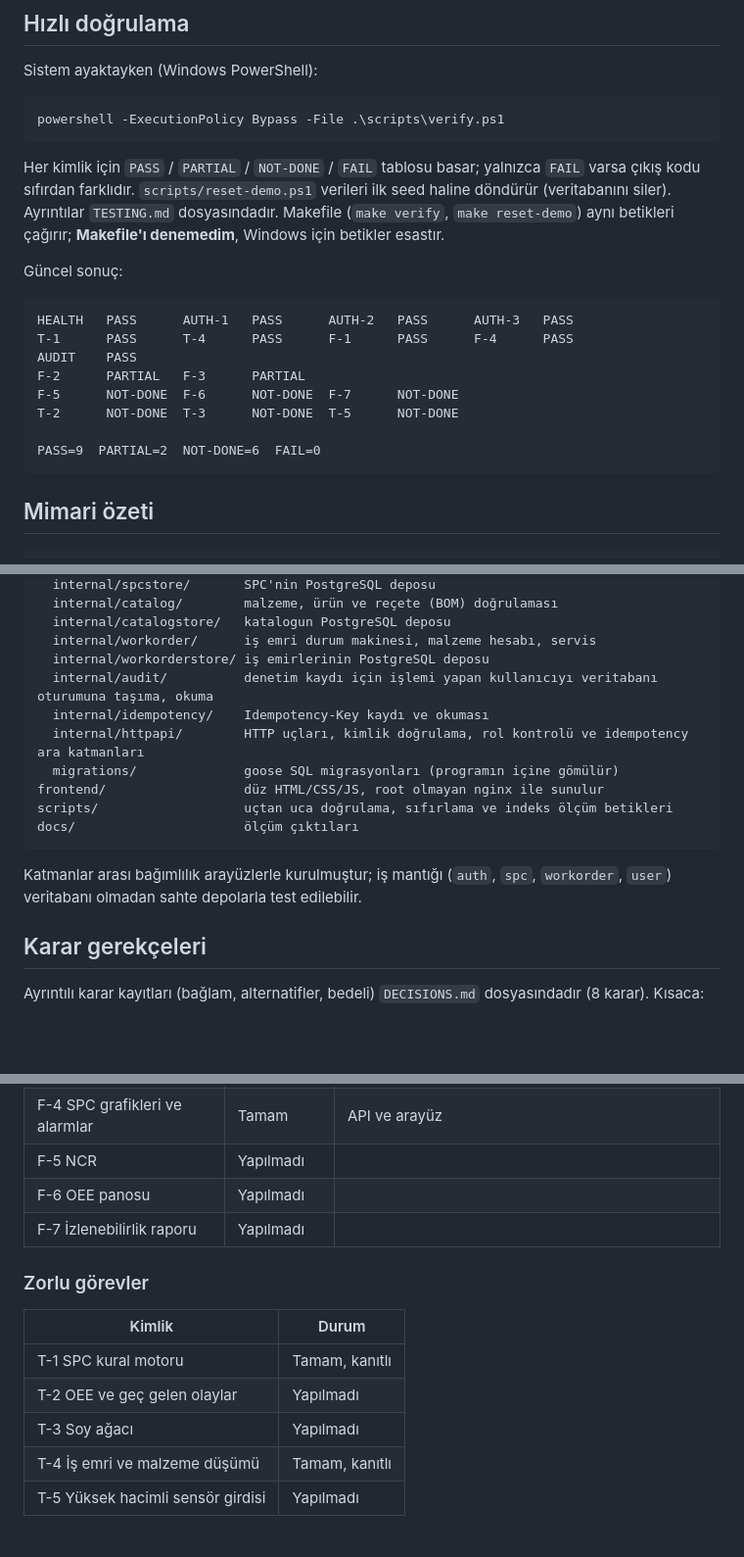
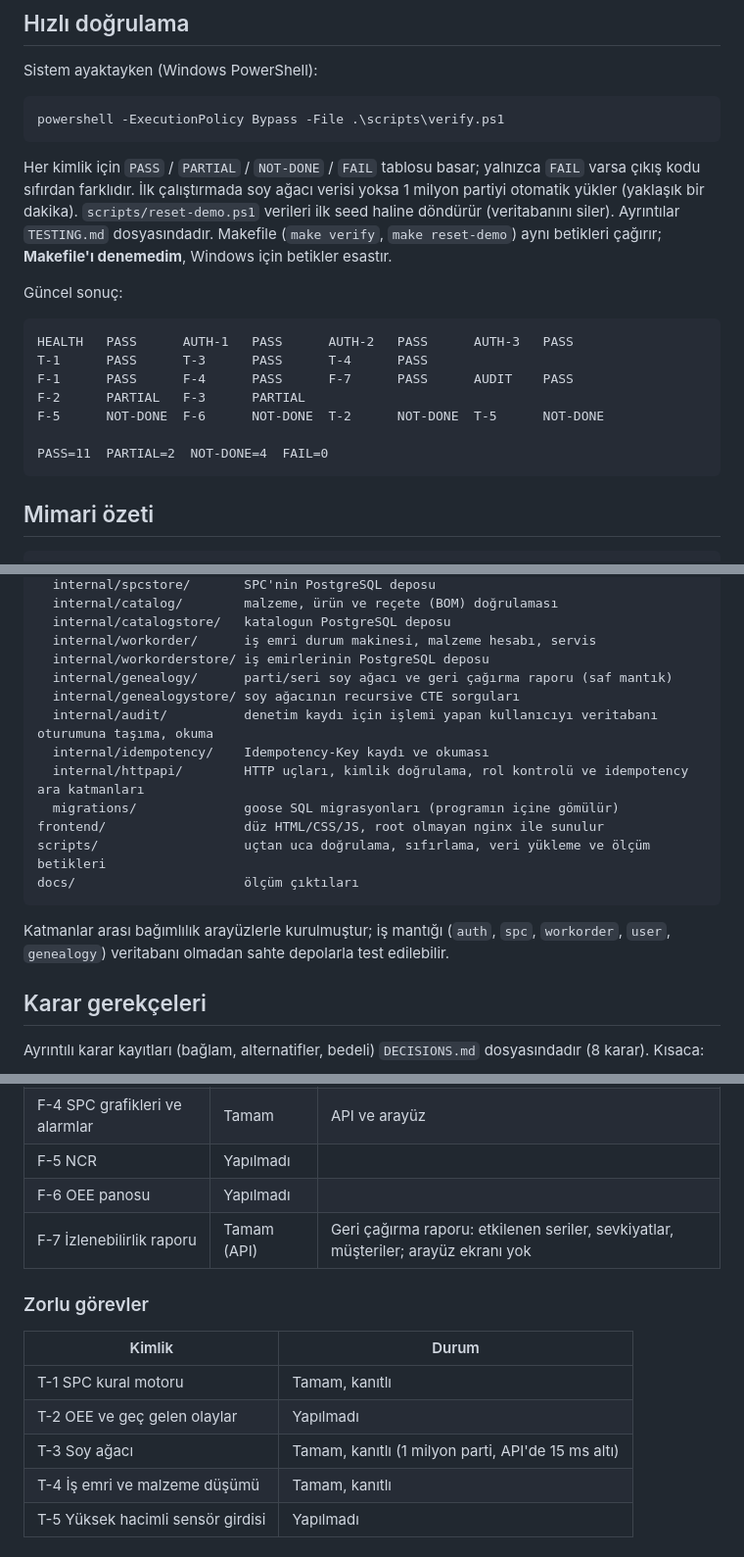
Before and after one commit to berivanelci-lgtm/ddo-case-berivan-elci, a Markdown page: README.md, 3 parts joined by grey strips. Shown at 98% size. Rendered like a GitHub page; blank space fills up the shorter version.

````diff
--- a/README.md
+++ b/README.md
@@ -51,19 +51,18 @@ Sistem ayaktayken (Windows PowerShell):
 powershell -ExecutionPolicy Bypass -File .\scripts\verify.ps1
 ```
 
-Her kimlik için `PASS` / `PARTIAL` / `NOT-DONE` / `FAIL` tablosu basar; yalnızca `FAIL` varsa çıkış kodu sıfırdan farklıdır. `scripts/reset-demo.ps1` verileri ilk seed haline döndürür (veritabanını siler). Ayrıntılar `TESTING.md` dosyasındadır. Makefile (`make verify`, `make reset-demo`) aynı betikleri çağırır; **Makefile'ı denemedim**, Windows için betikler esastır.
+Her kimlik için `PASS` / `PARTIAL` / `NOT-DONE` / `FAIL` tablosu basar; yalnızca `FAIL` varsa çıkış kodu sıfırdan farklıdır. İlk çalıştırmada soy ağacı verisi yoksa 1 milyon partiyi otomatik yükler (yaklaşık bir dakika). `scripts/reset-demo.ps1` verileri ilk seed haline döndürür (veritabanını siler). Ayrıntılar `TESTING.md` dosyasındadır. Makefile (`make verify`, `make reset-demo`) aynı betikleri çağırır; **Makefile'ı denemedim**, Windows için betikler esastır.
 
 Güncel sonuç:
 
 ```
 HEALTH   PASS      AUTH-1   PASS      AUTH-2   PASS      AUTH-3   PASS
-T-1      PASS      T-4      PASS      F-1      PASS      F-4      PASS
-AUDIT    PASS
+T-1      PASS      T-3      PASS      T-4      PASS
+F-1      PASS      F-4      PASS      F-7      PASS      AUDIT    PASS
 F-2      PARTIAL   F-3      PARTIAL
-F-5      NOT-DONE  F-6      NOT-DONE  F-7      NOT-DONE
-T-2      NOT-DONE  T-3      NOT-DONE  T-5      NOT-DONE
+F-5      NOT-DONE  F-6      NOT-DONE  T-2      NOT-DONE  T-5      NOT-DONE
 
-PASS=9  PARTIAL=2  NOT-DONE=6  FAIL=0
+PASS=11  PARTIAL=2  NOT-DONE=4  FAIL=0
 ```
 
 ## Mimari özeti
@@ -82,16 +81,18 @@ backend/
   internal/catalogstore/   katalogun PostgreSQL deposu
   internal/workorder/      iş emri durum makinesi, malzeme hesabı, servis
   internal/workorderstore/ iş emirlerinin PostgreSQL deposu
+  internal/genealogy/      parti/seri soy ağacı ve geri çağırma raporu (saf mantık)
+  internal/genealogystore/ soy ağacının recursive CTE sorguları
   internal/audit/          denetim kaydı için işlemi yapan kullanıcıyı veritabanı oturumuna taşıma, okuma
   internal/idempotency/    Idempotency-Key kaydı ve okuması
   internal/httpapi/        HTTP uçları, kimlik doğrulama, rol kontrolü ve idempotency ara katmanları
   migrations/              goose SQL migrasyonları (programın içine gömülür)
 frontend/                  düz HTML/CSS/JS, root olmayan nginx ile sunulur
-scripts/                   uçtan uca doğrulama, sıfırlama ve indeks ölçüm betikleri
+scripts/                   uçtan uca doğrulama, sıfırlama, veri yükleme ve ölçüm betikleri
 docs/                      ölçüm çıktıları
 ```
 
-Katmanlar arası bağımlılık arayüzlerle kurulmuştur; iş mantığı (`auth`, `spc`, `workorder`, `user`) veritabanı olmadan sahte depolarla test edilebilir.
+Katmanlar arası bağımlılık arayüzlerle kurulmuştur; iş mantığı (`auth`, `spc`, `workorder`, `user`, `genealogy`) veritabanı olmadan sahte depolarla test edilebilir.
 
 ## Karar gerekçeleri
 
@@ -118,7 +120,7 @@ Ayrıntılı karar kayıtları (bağlam, alternatifler, bedeli) `DECISIONS.md` d
 | F-4 SPC grafikleri ve alarmlar | Tamam | API ve arayüz |
 | F-5 NCR | Yapılmadı | |
 | F-6 OEE panosu | Yapılmadı | |
-| F-7 İzlenebilirlik raporu | Yapılmadı | |
+| F-7 İzlenebilirlik raporu | Tamam (API) | Geri çağırma raporu: etkilenen seriler, sevkiyatlar, müşteriler; arayüz ekranı yok |
 
 ### Zorlu görevler
 
@@ -126,7 +128,7 @@ Ayrıntılı karar kayıtları (bağlam, alternatifler, bedeli) `DECISIONS.md` d
 |---|---|
 | T-1 SPC kural motoru | Tamam, kanıtlı |
 | T-2 OEE ve geç gelen olaylar | Yapılmadı |
-| T-3 Soy ağacı | Yapılmadı |
+| T-3 Soy ağacı | Tamam, kanıtlı (1 milyon parti, API'de 15 ms altı) |
 | T-4 İş emri ve malzeme düşümü | Tamam, kanıtlı |
 | T-5 Yüksek hacimli sensör girdisi | Yapılmadı |
 
````
Also changed, not shown: other parts of README.md (+39 -6 lines).
